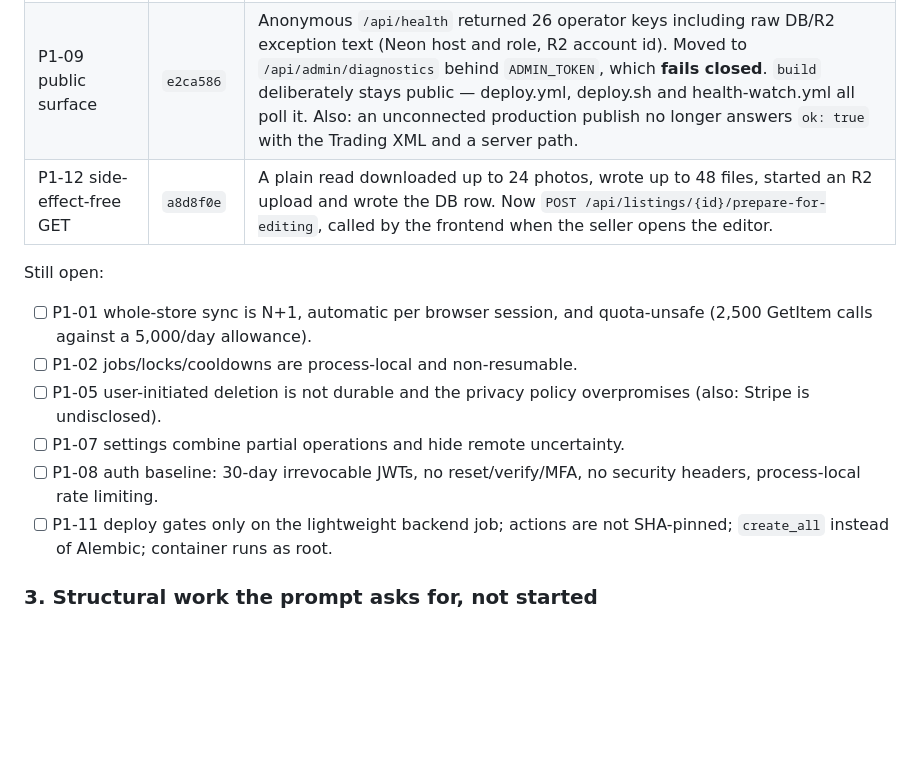
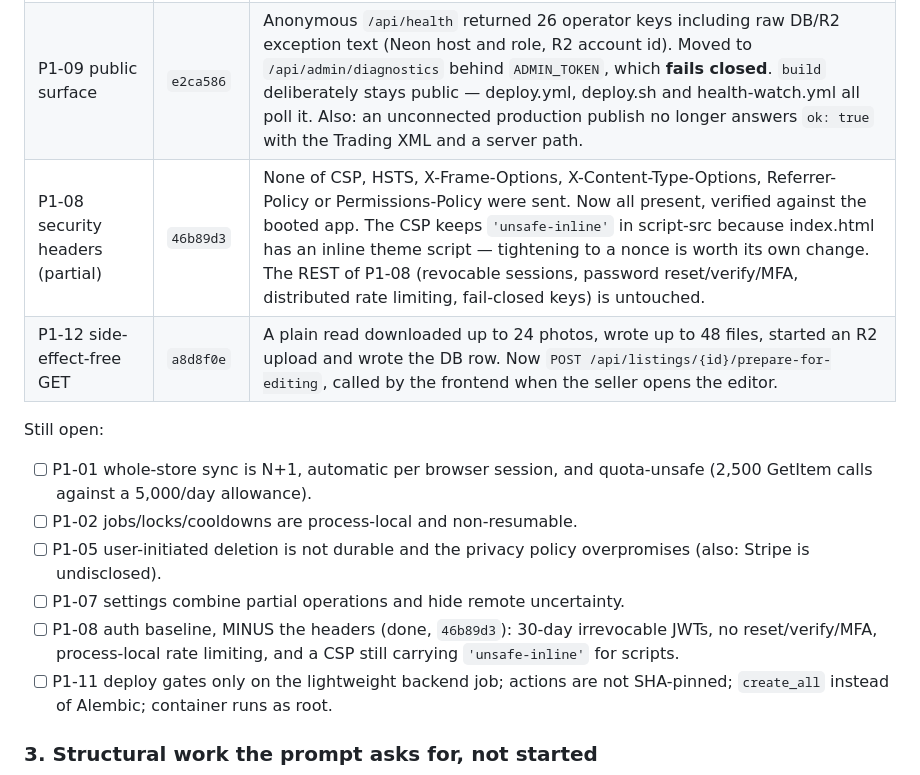
Before and after one commit to LeifHansen/Listing, a Markdown page: REMEDIATION_STATUS.md, the part around the change. Drawn GitHub-style; blank space fills up the shorter version.

Commit message:
Record the security-header work in the status file
Co-Authored-By: Claude Opus 5 <noreply@anthropic.com>
Claude-Session: https://claude.ai/code/session_01Cd3pfXyJPnqgzRZzM9VVDi

```diff
--- a/REMEDIATION_STATUS.md
+++ b/REMEDIATION_STATUS.md
@@ -132,6 +132,7 @@ encoded wrong behaviour were corrected in place, each saying why.
 | --- | --- | --- |
 | P1-06 promotion consent | `97122c7` | Promoted Listings (COST_PER_SALE, 10% default rate) was enabled when the preference was ABSENT and when the prefs read RAISED — so silence and a database outage both counted as agreeing to a fee. Now off unless explicitly on. **This reverses a deliberate product choice** (the old default was on because sellers reported publishes landing unpromoted); the commit message says so. The UI mirrored the old default independently and was changed with it. |
 | P1-09 public surface | `e2ca586` | Anonymous `/api/health` returned 26 operator keys including raw DB/R2 exception text (Neon host and role, R2 account id). Moved to `/api/admin/diagnostics` behind `ADMIN_TOKEN`, which **fails closed**. `build` deliberately stays public — deploy.yml, deploy.sh and health-watch.yml all poll it. Also: an unconnected production publish no longer answers `ok: true` with the Trading XML and a server path. |
+| P1-08 security headers (partial) | `46b89d3` | None of CSP, HSTS, X-Frame-Options, X-Content-Type-Options, Referrer-Policy or Permissions-Policy were sent. Now all present, verified against the booted app. The CSP keeps `'unsafe-inline'` in script-src because index.html has an inline theme script — tightening to a nonce is worth its own change. The REST of P1-08 (revocable sessions, password reset/verify/MFA, distributed rate limiting, fail-closed keys) is untouched. |
 | P1-12 side-effect-free GET | `a8d8f0e` | A plain read downloaded up to 24 photos, wrote up to 48 files, started an R2 upload and wrote the DB row. Now `POST /api/listings/{id}/prepare-for-editing`, called by the frontend when the seller opens the editor. |
 
 Still open:
@@ -142,8 +143,9 @@ Still open:
 - [ ] P1-05 user-initiated deletion is not durable and the privacy policy
       overpromises (also: Stripe is undisclosed).
 - [ ] P1-07 settings combine partial operations and hide remote uncertainty.
-- [ ] P1-08 auth baseline: 30-day irrevocable JWTs, no reset/verify/MFA, no
-      security headers, process-local rate limiting.
+- [ ] P1-08 auth baseline, MINUS the headers (done, `46b89d3`): 30-day
+      irrevocable JWTs, no reset/verify/MFA, process-local rate limiting, and
+      a CSP still carrying `'unsafe-inline'` for scripts.
 - [ ] P1-11 deploy gates only on the lightweight backend job; actions are not
       SHA-pinned; `create_all` instead of Alembic; container runs as root.
 
```
